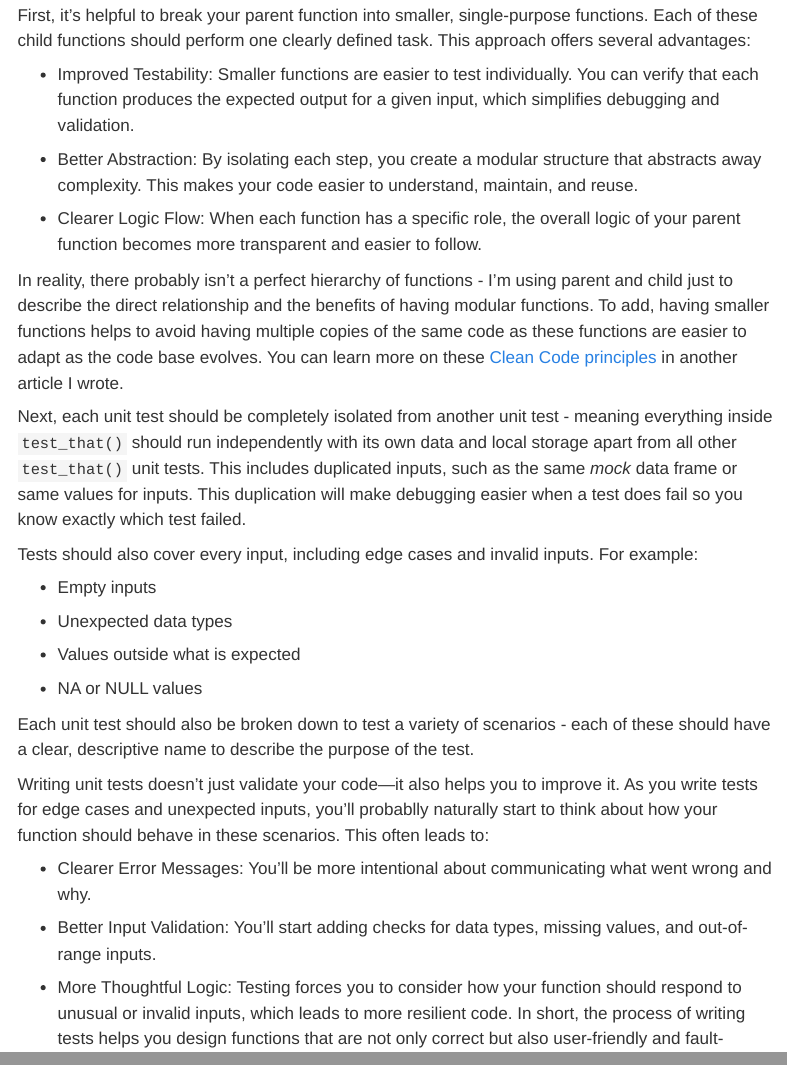
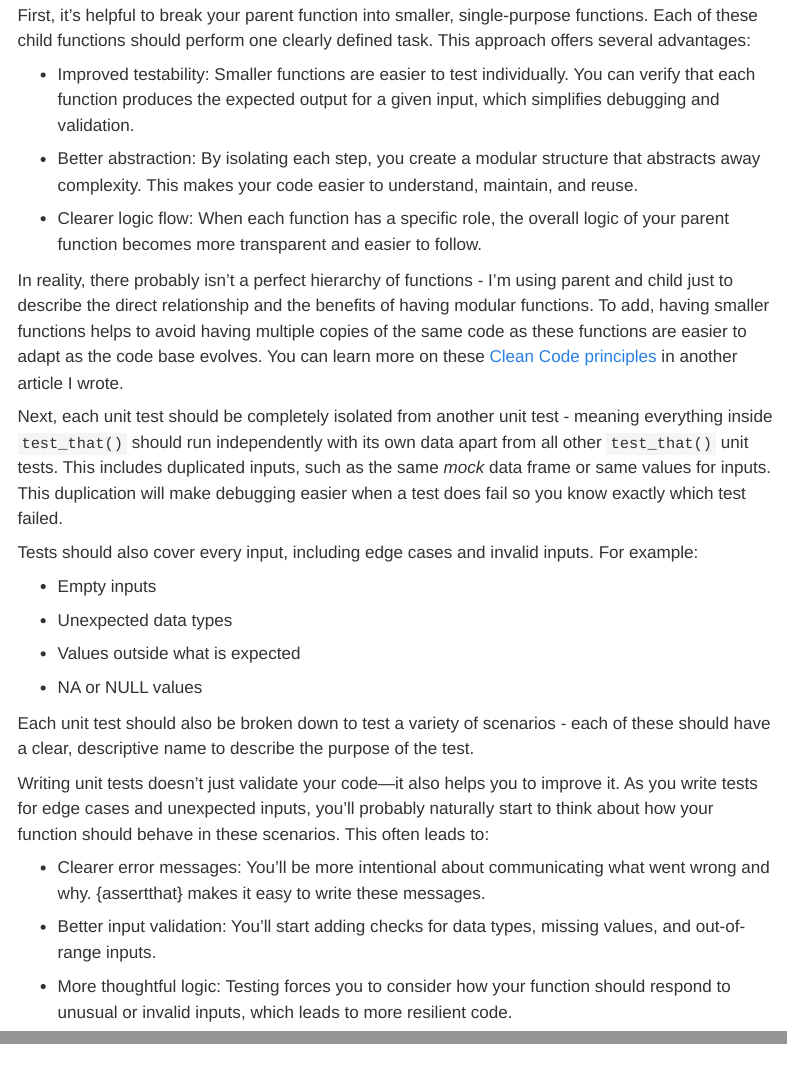
Before and after one commit to jacciz/portfolio, a Quarto document (projects/unit_testing.qmd): the page in a window 1100 px wide, from 9250 px down before the commit and from 9220 px down after it, so that both start at the same text, and a second part further down, joined at a grey line. Rendered offline with R 4.5, knitr and Pandoc in place of Quarto, with nearby package versions; code that draws random numbers runs with fixed seeds of ours; menus at the side of the page are left out; long lines of code are wrapped.

Commit message:
minor edits

```diff
--- a/projects/unit_testing.qmd
+++ b/projects/unit_testing.qmd
@@ -414,15 +413,15 @@
 
 First, it's helpful to break your parent function into smaller, single-purpose functions. Each of these child functions should perform one clearly defined task. This approach offers several advantages:
 
-- Improved Testability: Smaller functions are easier to test individually. You can verify that each function produces the expected output for a given input, which simplifies debugging and validation.
+- Improved testability: Smaller functions are easier to test individually. You can verify that each function produces the expected output for a given input, which simplifies debugging and validation.
 
-- Better Abstraction: By isolating each step, you create a modular structure that abstracts away complexity. This makes your code easier to understand, maintain, and reuse.
+- Better abstraction: By isolating each step, you create a modular structure that abstracts away complexity. This makes your code easier to understand, maintain, and reuse.
 
-- Clearer Logic Flow: When each function has a specific role, the overall logic of your parent function becomes more transparent and easier to follow.
+- Clearer logic flow: When each function has a specific role, the overall logic of your parent function becomes more transparent and easier to follow.
 
 In reality, there probably isn't a perfect hierarchy of functions - I'm using parent and child just to describe the direct relationship and the benefits of having modular functions. To add, having smaller functions helps to avoid having multiple copies of the same code as these functions are easier to adapt as the code base evolves. You can learn more on these [Clean Code principles](https://jacciz.github.io/portfolio/clean_code) in another article I wrote.
 
-Next, each unit test should be completely isolated from another unit test - meaning everything inside `test_that()` should run independently with its own data and local storage apart from all other `test_that()` unit tests. This includes duplicated inputs, such as the same *mock* data frame or same values for inputs. This duplication will make debugging easier when a test does fail so you know exactly which test failed.
+Next, each unit test should be completely isolated from another unit test - meaning everything inside `test_that()` should run independently with its own data apart from all other `test_that()` unit tests. This includes duplicated inputs, such as the same *mock* data frame or same values for inputs. This duplication will make debugging easier when a test does fail so you know exactly which test failed.
 
 Tests should also cover every input, including edge cases and invalid inputs. For example:
 
@@ -436,15 +435,15 @@
 
 Each unit test should also be broken down to test a variety of scenarios - each of these should have a clear, descriptive name to describe the purpose of the test.
 
-Writing unit tests doesn’t just validate your code—it also helps you to improve it. As you write tests for edge cases and unexpected inputs, you’ll probablly naturally start to think about how your function should behave in these scenarios. This often leads to:
+Writing unit tests doesn’t just validate your code—it also helps you to improve it. As you write tests for edge cases and unexpected inputs, you’ll probably naturally start to think about how your function should behave in these scenarios. This often leads to:
 
-- Clearer Error Messages: You’ll be more intentional about communicating what went wrong and why.
+- Clearer error messages: You’ll be more intentional about communicating what went wrong and why. {assertthat} makes it easy to write these messages.
 
-- Better Input Validation: You’ll start adding checks for data types, missing values, and out-of-range inputs.
+- Better input validation: You’ll start adding checks for data types, missing values, and out-of-range inputs.
 
-- More Thoughtful Logic: Testing forces you to consider how your function should respond to unusual or invalid inputs, which leads to more resilient code. In short, the process of writing tests helps you design functions that are not only correct but also user-friendly and fault-tolerant.
+- More thoughtful logic: Testing forces you to consider how your function should respond to unusual or invalid inputs, which leads to more resilient code.
 
-Writing code for these types of tests should also help in making your functions more robust in writing error messages and in determining how to handle these edge cases.
+In short, the process of writing tests helps you design functions that are not only correct but also user-friendly and fault-tolerant. Writing code for these types of tests should also help in making your functions more robust in writing error messages and in determining how to handle these edge cases.
 
 ## Tips
 
```
Also changed, not shown: projects/unit_testing.qmd (1 more changed lines).
